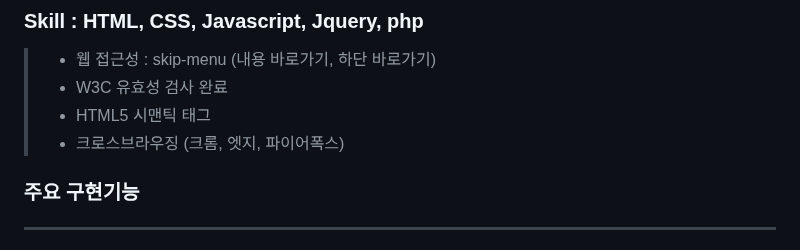
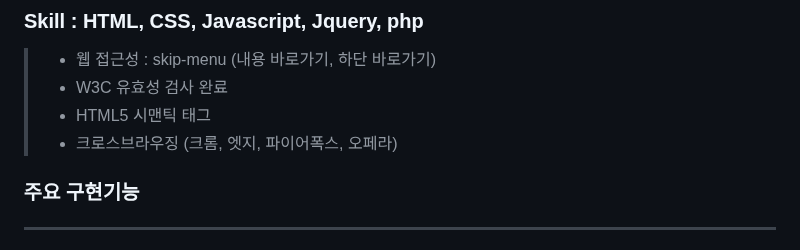
Before and after one commit to Hwangminsun/Tapered_coffee, a Markdown page: README.md, the part around the change. Drawn GitHub-style.

```diff
--- a/README.md
+++ b/README.md
@@ -13,7 +13,7 @@
 > - 웹 접근성 : skip-menu (내용 바로가기, 하단 바로가기)
 > - W3C 유효성 검사 완료
 > - HTML5 시맨틱 태그
-> - 크로스브라우징 (크롬, 엣지, 파이어폭스)
+> - 크로스브라우징 (크롬, 엣지, 파이어폭스, 오페라)
 ### 주요 구현기능
 -----------------------
  1. Main page
```
